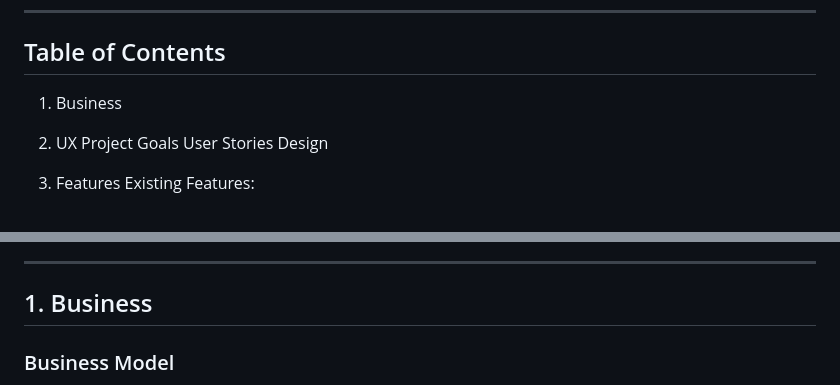
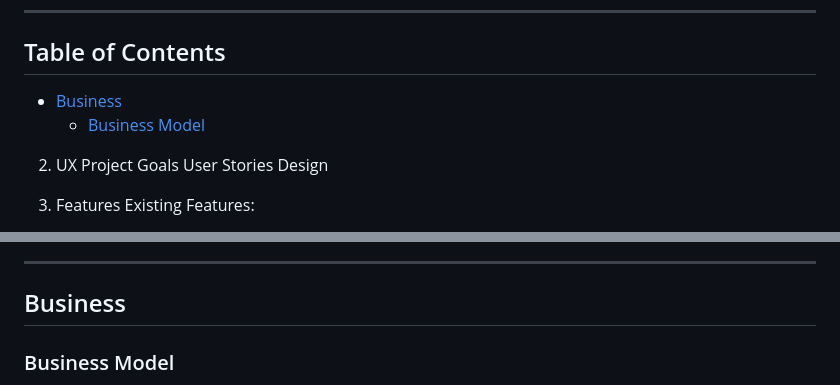
Before and after one commit to psnaz/dark-chocolate-for-ever, a Markdown page: README.md, 2 parts joined by grey strips. Drawn GitHub-style.

Commit message:
Format readme: table of content

```diff
--- a/README.md
+++ b/README.md
@@ -20,7 +20,8 @@ ZIP: 42424
 
 ------
 ## Table of Contents
-1. Business
+* [Business](#business)
+    * [Business Model](#business-model)
 
 2. UX
 Project Goals
@@ -66,7 +67,7 @@ Features to be implemented
  - Acknowledgements
 
 ------
-## 1. Business
+## Business
 
 ### Business Model
 
```
Also changed, not shown: other parts of README.md (+2 -2 lines).
